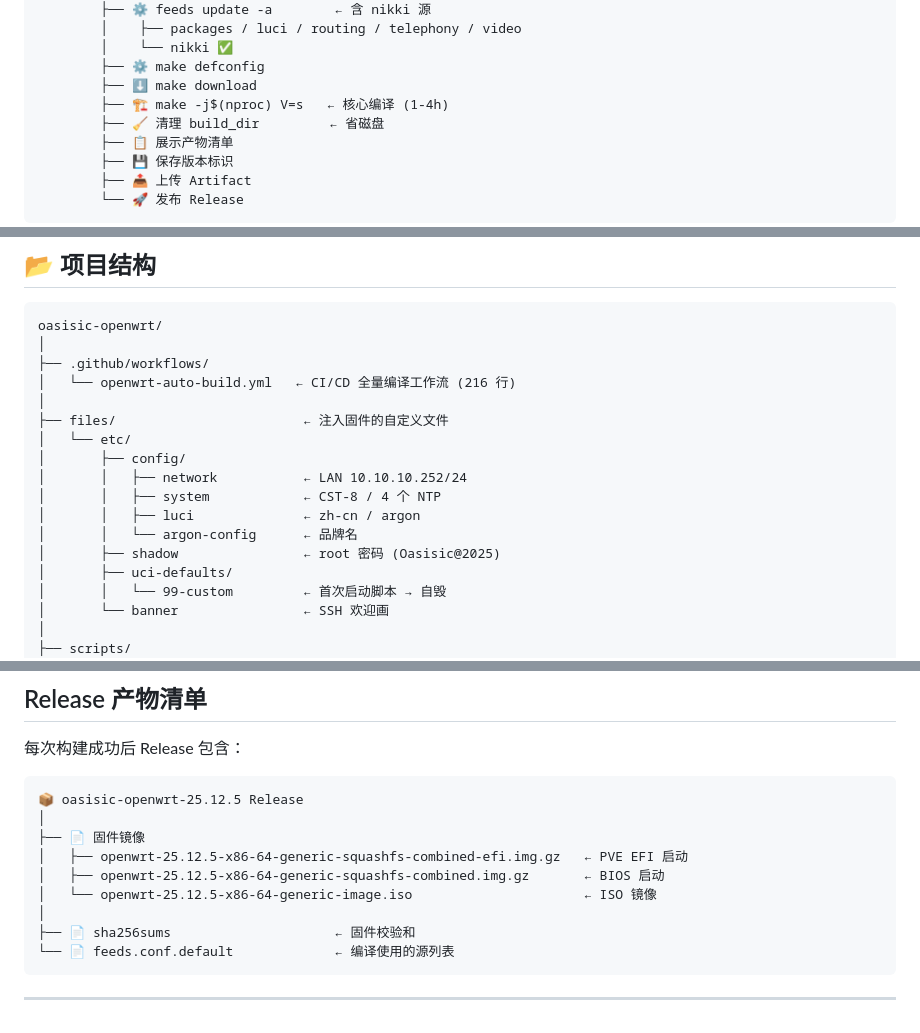
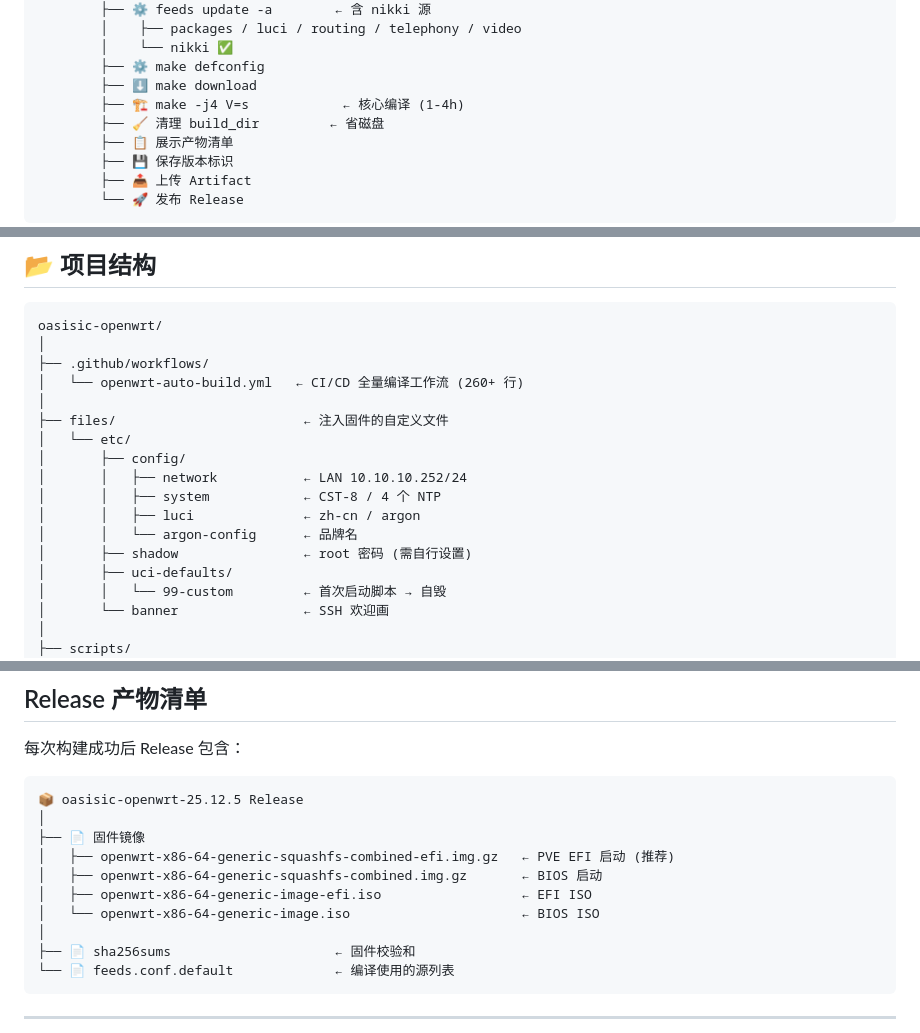
Before and after one commit to Hawaiine/oasisic-openwrt, a Markdown page: README.md, 3 parts joined by grey strips. GitHub-like rendering.

Commit message:
📝 同步 README：修正 Release 文件名 / 去明文密码 / 更新 make -j4 / 修表格式

```diff
--- a/README.md
+++ b/README.md
@@ -75,7 +75,7 @@ check-upstream
         │    └── nikki ✅
         ├── ⚙️ make defconfig
         ├── ⬇️ make download
-        ├── 🏗️ make -j$(nproc) V=s   ← 核心编译 (1-4h)
+        ├── 🏗️ make -j4 V=s            ← 核心编译 (1-4h)
         ├── 🧹 清理 build_dir         ← 省磁盘
         ├── 📋 展示产物清单
         ├── 💾 保存版本标识
@@ -99,7 +99,7 @@ check-upstream
 oasisic-openwrt/
 │
 ├── .github/workflows/
-│   └── openwrt-auto-build.yml   ← CI/CD 全量编译工作流 (216 行)
+│   └── openwrt-auto-build.yml   ← CI/CD 全量编译工作流 (260+ 行)
 │
 ├── files/                        ← 注入固件的自定义文件
 │   └── etc/
@@ -108,7 +108,7 @@ oasisic-openwrt/
 │       │   ├── system            ← CST-8 / 4 个 NTP
 │       │   ├── luci              ← zh-cn / argon
 │       │   └── argon-config      ← 品牌名
-│       ├── shadow                ← root 密码 (Oasisic@2025)
+│       ├── shadow                ← root 密码 (需自行设置)
 │       ├── uci-defaults/
 │       │   └── 99-custom         ← 首次启动脚本 → 自毁
 │       └── banner                ← SSH 欢迎画
@@ -130,9 +130,10 @@ oasisic-openwrt/
 📦 oasisic-openwrt-25.12.5 Release
 │
 ├── 📄 固件镜像
-│   ├── openwrt-25.12.5-x86-64-generic-squashfs-combined-efi.img.gz   ← PVE EFI 启动
-│   ├── openwrt-25.12.5-x86-64-generic-squashfs-combined.img.gz       ← BIOS 启动
-│   └── openwrt-25.12.5-x86-64-generic-image.iso                      ← ISO 镜像
+│   ├── openwrt-x86-64-generic-squashfs-combined-efi.img.gz   ← PVE EFI 启动 (推荐)
+│   ├── openwrt-x86-64-generic-squashfs-combined.img.gz       ← BIOS 启动
+│   ├── openwrt-x86-64-generic-image-efi.iso                  ← EFI ISO
+│   └── openwrt-x86-64-generic-image.iso                      ← BIOS ISO
 │
 ├── 📄 sha256sums                     ← 固件校验和
 └── 📄 feeds.conf.default             ← 编译使用的源列表
```
Also changed, not shown: other parts of README.md (+3 -3 lines).
